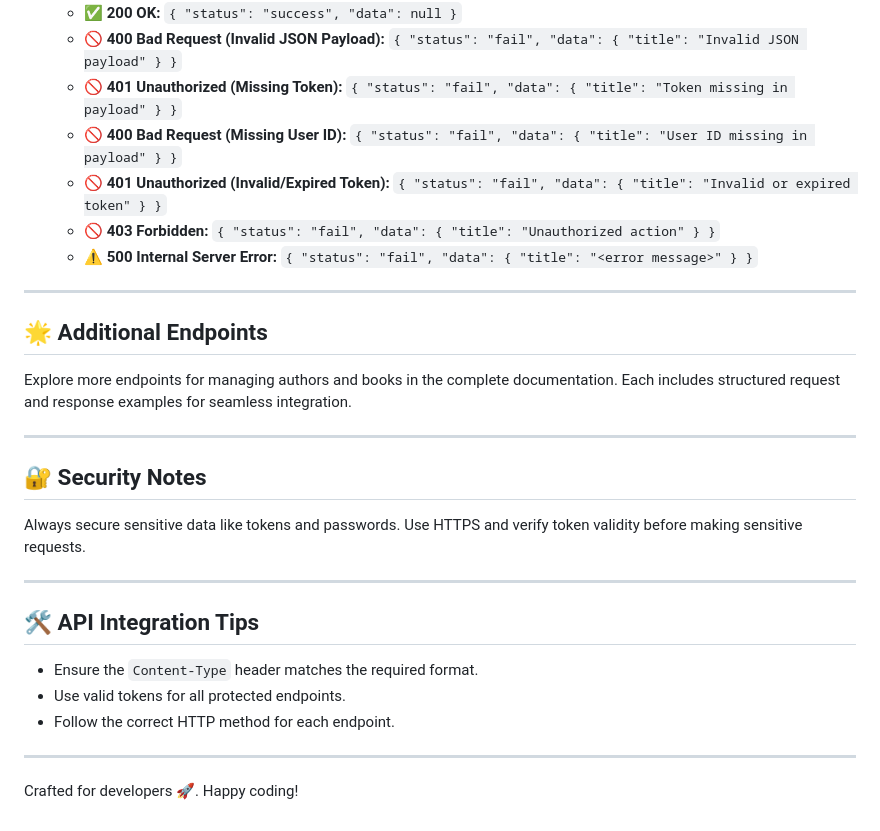
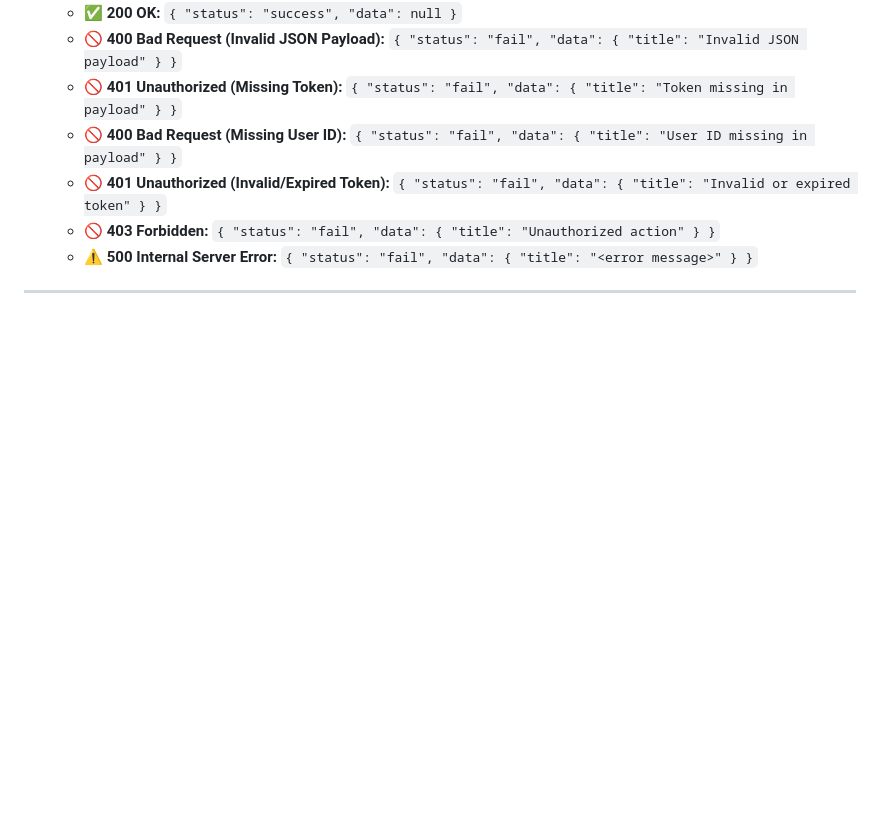
Before and after one commit to jowilldaveestacio/library_4B, a Markdown page: README.md, the part around the change. GitHub-like rendering; blank space fills up the shorter version.

```diff
--- a/README.md
+++ b/README.md
@@ -93,23 +93,3 @@ Welcome to the **Library API** documentation. This API enables users to view boo
   - ⚠️ **500 Internal Server Error:** `{ "status": "fail", "data": { "title": "<error message>" } }`
 
 ---
-
-## 🌟 Additional Endpoints
-
-Explore more endpoints for managing authors and books in the complete documentation. Each includes structured request and response examples for seamless integration.
-
----
-
-## 🔐 Security Notes
-Always secure sensitive data like tokens and passwords. Use HTTPS and verify token validity before making sensitive requests.
-
----
-
-## 🛠️ API Integration Tips
-- Ensure the `Content-Type` header matches the required format.
-- Use valid tokens for all protected endpoints.
-- Follow the correct HTTP method for each endpoint.
-
----
-
-Crafted for developers 🚀. Happy coding!
```
